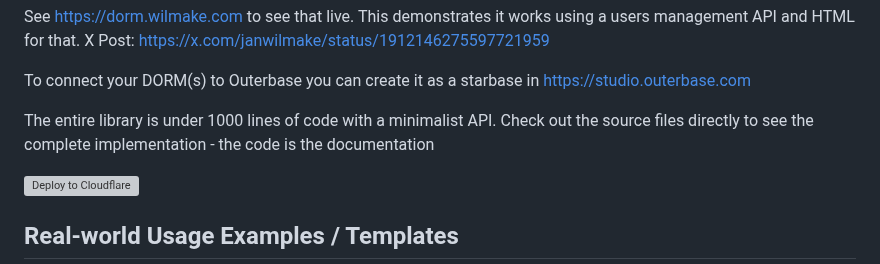
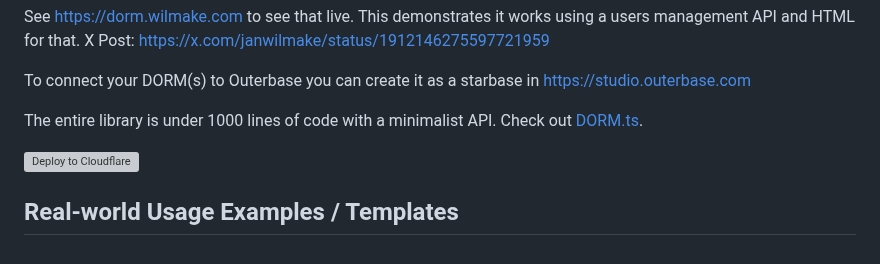
Before and after one commit to janwilmake/dorm, a Markdown page: README.md, the part around the change. GitHub-like rendering; grey boxes are pictures that could not be loaded.

Commit message:
improvements

```diff
--- a/README.md
+++ b/README.md
@@ -125,7 +125,7 @@ See https://dorm.wilmake.com to see that live. This demonstrates it works using
 
 To connect your DORM(s) to Outerbase you can create it as a starbase in https://studio.outerbase.com
 
-The entire library is under 1000 lines of code with a minimalist API. Check out the source files directly to see the complete implementation - the code is the documentation
+The entire library is under 1000 lines of code with a minimalist API. Check out [DORM.ts](DORM.ts).
 
 [![Deploy to Cloudflare](https://deploy.workers.cloudflare.com/button)](https://deploy.workers.cloudflare.com/?url=https://github.com/janwilmake/dorm)
 
```
